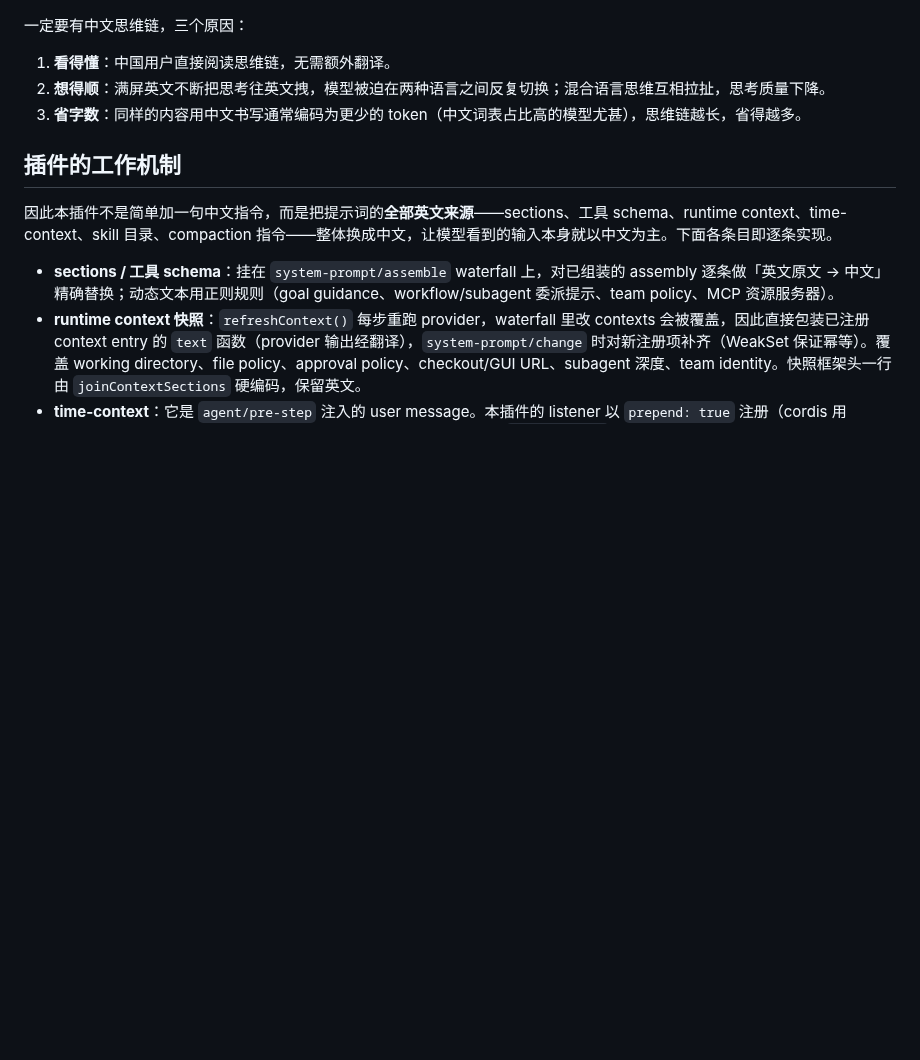
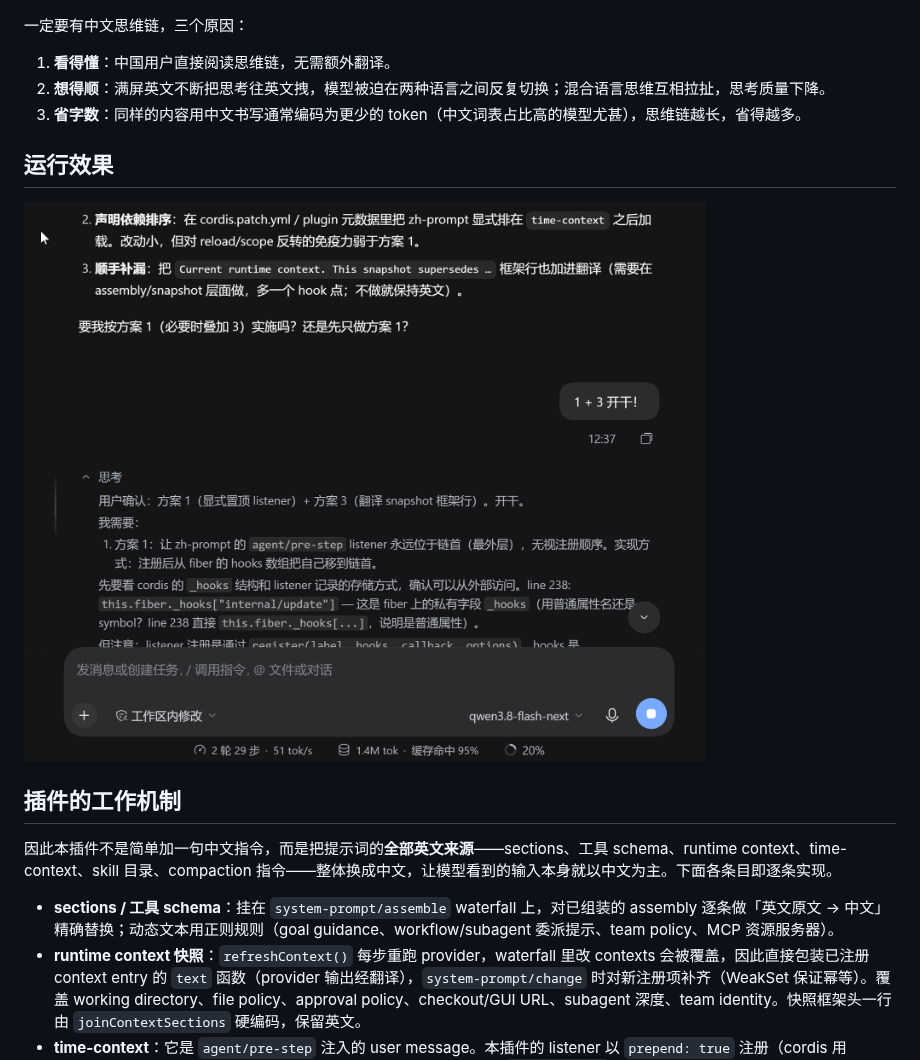
Before and after one commit to microcai/dsh-zh-prompt, a Markdown page: README.md, the part around the change. Rendered like a GitHub page; pictures changed too: asserts/example.png (added); blank space fills up the shorter version.

```diff
--- a/README.md
+++ b/README.md
@@ -13,6 +13,10 @@
 1. **看得懂**：中国用户直接阅读思维链，无需额外翻译。
 2. **想得顺**：满屏英文不断把思考往英文拽，模型被迫在两种语言之间反复切换；混合语言思维互相拉扯，思考质量下降。
 3. **省字数**：同样的内容用中文书写通常编码为更少的 token（中文词表占比高的模型尤甚），思维链越长，省得越多。
+
+## 运行效果
+
+![xiaoguo](asserts/example.png)
 
 ## 插件的工作机制
 
```
Also changed, not shown: README.en.md (+5 -0 lines).
